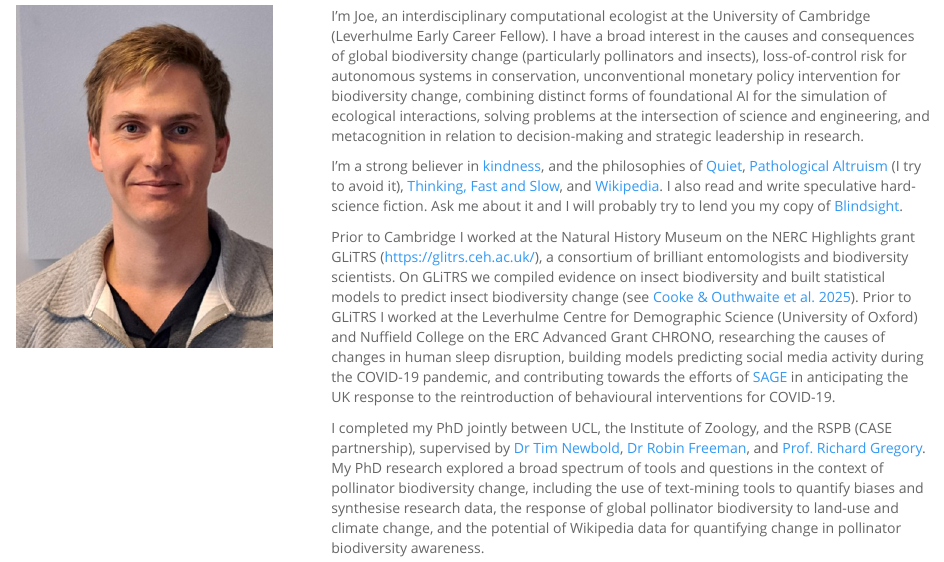
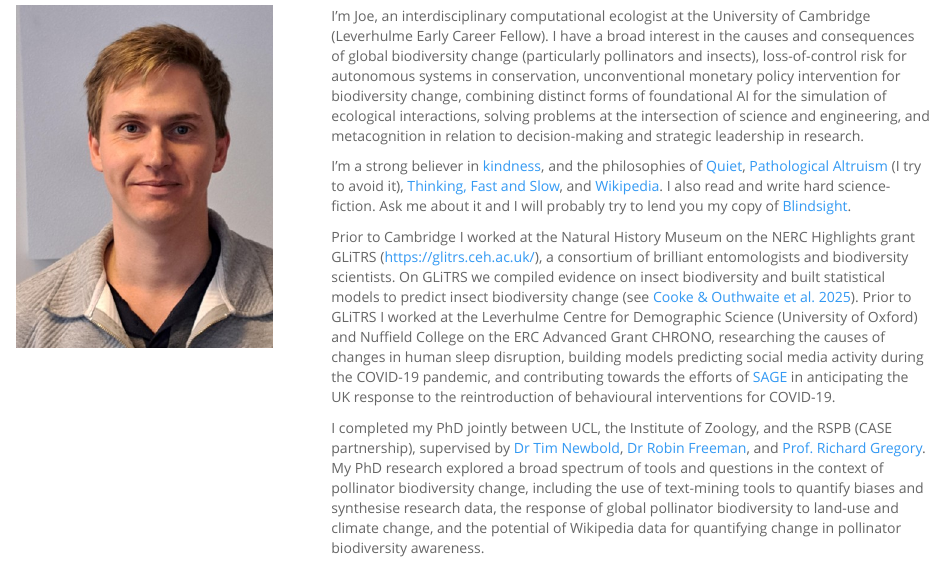
Before and after one commit to Joemillard/joemillard.github.io, an R Markdown document (index.Rmd): the page in a window 1100 px wide, from 180 px down. Rendered offline with R 4.5, knitr and Pandoc, with nearby package versions.

Commit message:
remove dash
remove dash

```diff
--- a/index.Rmd
+++ b/index.Rmd
@@ -13,7 +13,7 @@ title: "About"
 <div class = "col-6 col-sm-8">
 I’m Joe, an interdisciplinary computational ecologist at the University of Cambridge (Leverhulme Early Career Fellow). I have a broad interest in the causes and consequences of global biodiversity change (particularly pollinators and insects), loss-of-control risk for autonomous systems in conservation, unconventional monetary policy intervention for biodiversity change, combining distinct forms of foundational AI for the simulation of ecological interactions, solving problems at the intersection of science and engineering, and metacognition in relation to decision-making and strategic leadership in research.
 
-I'm a strong believer in [kindness](https://doi.org/10.1111/2041-210X.14395), and the philosophies of [Quiet](https://en.wikipedia.org/wiki/Quiet:_The_Power_of_Introverts_in_a_World_That_Can%27t_Stop_Talking), [Pathological Altruism](https://en.wikipedia.org/wiki/Pathological_Altruism) (I try to avoid it), [Thinking, Fast and Slow](https://en.wikipedia.org/wiki/Thinking,_Fast_and_Slow), and [Wikipedia](https://www.wikipedia.org/). I also read and write speculative hard-science fiction. Ask me about it and I will probably try to lend you my copy of [Blindsight](https://en.wikipedia.org/wiki/Blindsight_(Watts_novel)).
+I'm a strong believer in [kindness](https://doi.org/10.1111/2041-210X.14395), and the philosophies of [Quiet](https://en.wikipedia.org/wiki/Quiet:_The_Power_of_Introverts_in_a_World_That_Can%27t_Stop_Talking), [Pathological Altruism](https://en.wikipedia.org/wiki/Pathological_Altruism) (I try to avoid it), [Thinking, Fast and Slow](https://en.wikipedia.org/wiki/Thinking,_Fast_and_Slow), and [Wikipedia](https://www.wikipedia.org/). I also read and write hard science-fiction. Ask me about it and I will probably try to lend you my copy of [Blindsight](https://en.wikipedia.org/wiki/Blindsight_(Watts_novel)).
 
 Prior to Cambridge I worked at the Natural History Museum on the NERC Highlights grant GLiTRS (https://glitrs.ceh.ac.uk/), a consortium of brilliant entomologists and biodiversity scientists. On GLiTRS we compiled evidence on insect biodiversity and built statistical models to predict insect biodiversity change (see [Cooke & Outhwaite et al. 2025](https://doi.org/10.1126/science.adq2110)). Prior to GLiTRS I worked at the Leverhulme Centre for Demographic Science (University of Oxford) and Nuffield College on the ERC Advanced Grant CHRONO, researching the causes of changes in human sleep disruption, building models predicting social media activity during the COVID-19 pandemic, and contributing towards the efforts of [SAGE](https://en.wikipedia.org/wiki/Scientific_Advisory_Group_for_Emergencies) in anticipating the UK response to the reintroduction of behavioural interventions for COVID-19.
 
```
Also changed, not shown: 1 other file.
